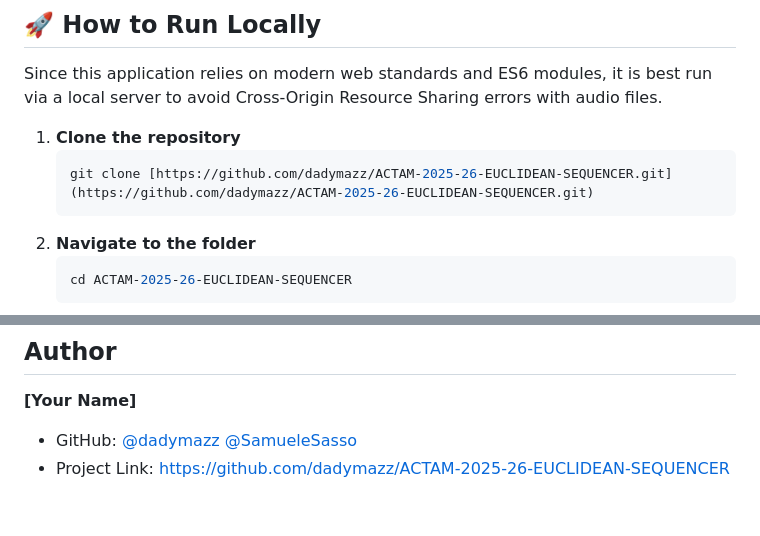
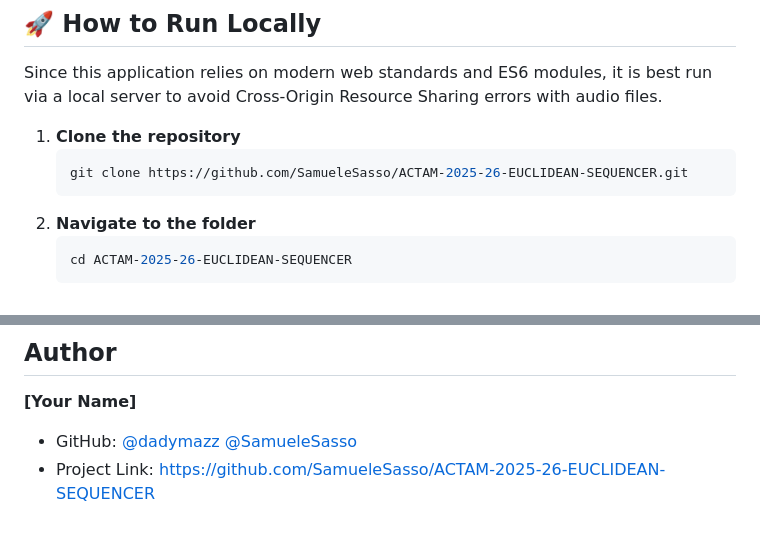
Before and after one commit to SamueleSasso/ACTAM-2025-26-ECLIDEAN-SEQUENCER, a Markdown page: README.md, 2 parts joined by grey strips. GitHub-like rendering.

````diff
--- a/README.md
+++ b/README.md
@@ -45,7 +45,7 @@ Since this application relies on modern web standards and ES6 modules, it is bes
 
 1.  **Clone the repository**
     ```bash
-    git clone [https://github.com/dadymazz/ACTAM-2025-26-EUCLIDEAN-SEQUENCER.git](https://github.com/dadymazz/ACTAM-2025-26-EUCLIDEAN-SEQUENCER.git)
+    git clone https://github.com/SamueleSasso/ACTAM-2025-26-EUCLIDEAN-SEQUENCER.git
     ```
 2.  **Navigate to the folder**
     ```bash
@@ -210,4 +210,4 @@ This approach ensures that tracks with completely different time intervals (odd
 
 **[Your Name]**
 * GitHub: [@dadymazz](https://github.com/dadymazz) [@SamueleSasso](https://github.com/SamueleSasso)
-* Project Link: [https://github.com/dadymazz/ACTAM-2025-26-EUCLIDEAN-SEQUENCER](https://github.com/SamueleSasso/ACTAM-2025-26-EUCLIDEAN-SEQUENCER)
+* Project Link: [https://github.com/SamueleSasso/ACTAM-2025-26-EUCLIDEAN-SEQUENCER](https://github.com/SamueleSasso/ACTAM-2025-26-EUCLIDEAN-SEQUENCER)
````
